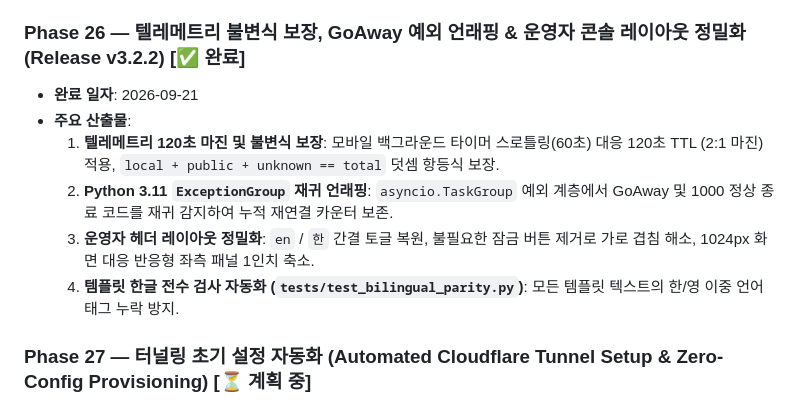
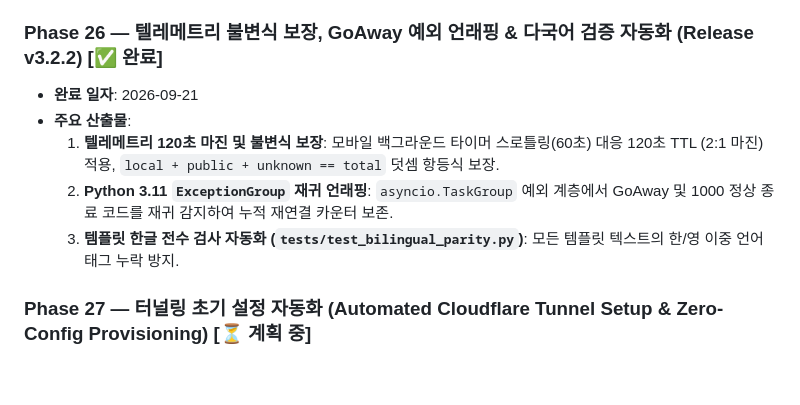
Before and after one commit to starkville-kch/live-translation, a Markdown page: docs/PLAN.md, the part around the change. Rendered like a GitHub page; blank space fills up the shorter version.

```diff
--- a/docs/PLAN.md
+++ b/docs/PLAN.md
@@ -244,13 +244,12 @@ logging:
   2. **운영자 콘솔 언어 타겟 패널 연동 (`_language_targets.html`)**: `✦ 자동 감지 모드` 토글 버튼, 소스 프리셋 바 (`Korean + English`, `Korean only`, `English only`), 언어 충돌 방지 뱃지.
   3. **소스 언어 전환 및 세션 프롬프트 동적 조정**: 단일 언어 소스 시 해당 타겟 언어 자동 제외 및 다중 소스/자동 감지 시 전체 타겟 개방.
 
-### Phase 26 — 텔레메트리 불변식 보장, GoAway 예외 언래핑 & 운영자 콘솔 레이아웃 정밀화 (Release v3.2.2) [✅ 완료]
+### Phase 26 — 텔레메트리 불변식 보장, GoAway 예외 언래핑 & 다국어 검증 자동화 (Release v3.2.2) [✅ 완료]
 - **완료 일자**: 2026-09-21
 - **주요 산출물**:
   1. **텔레메트리 120초 마진 및 불변식 보장**: 모바일 백그라운드 타이머 스로틀링(60초) 대응 120초 TTL (2:1 마진) 적용, `local + public + unknown == total` 덧셈 항등식 보장.
   2. **Python 3.11 `ExceptionGroup` 재귀 언래핑**: `asyncio.TaskGroup` 예외 계층에서 GoAway 및 1000 정상 종료 코드를 재귀 감지하여 누적 재연결 카운터 보존.
-  3. **운영자 헤더 레이아웃 정밀화**: `en` / `한` 간결 토글 복원, 불필요한 잠금 버튼 제거로 가로 겹침 해소, 1024px 화면 대응 반응형 좌측 패널 1인치 축소.
-  4. **템플릿 한글 전수 검사 자동화 (`tests/test_bilingual_parity.py`)**: 모든 템플릿 텍스트의 한/영 이중 언어 태그 누락 방지.
+  3. **템플릿 한글 전수 검사 자동화 (`tests/test_bilingual_parity.py`)**: 모든 템플릿 텍스트의 한/영 이중 언어 태그 누락 방지.
 
 ### Phase 27 — 터널링 초기 설정 자동화 (Automated Cloudflare Tunnel Setup & Zero-Config Provisioning) [⏳ 계획 중]
 - **목표**: Cloudflare Zero Trust 대시보드를 수동으로 탐색하여 토큰을 발급받는 복잡한 초기 진입 장벽을 제거하고, 설정 마법사(`SKC_setup.exe`) 및 초기 구동 시 터널 생성 및 공용 HTTPS 연결을 원클릭으로 자동화.
```
Also changed, not shown: docs/WALKTHROUGH.md (+13 -0 lines).
